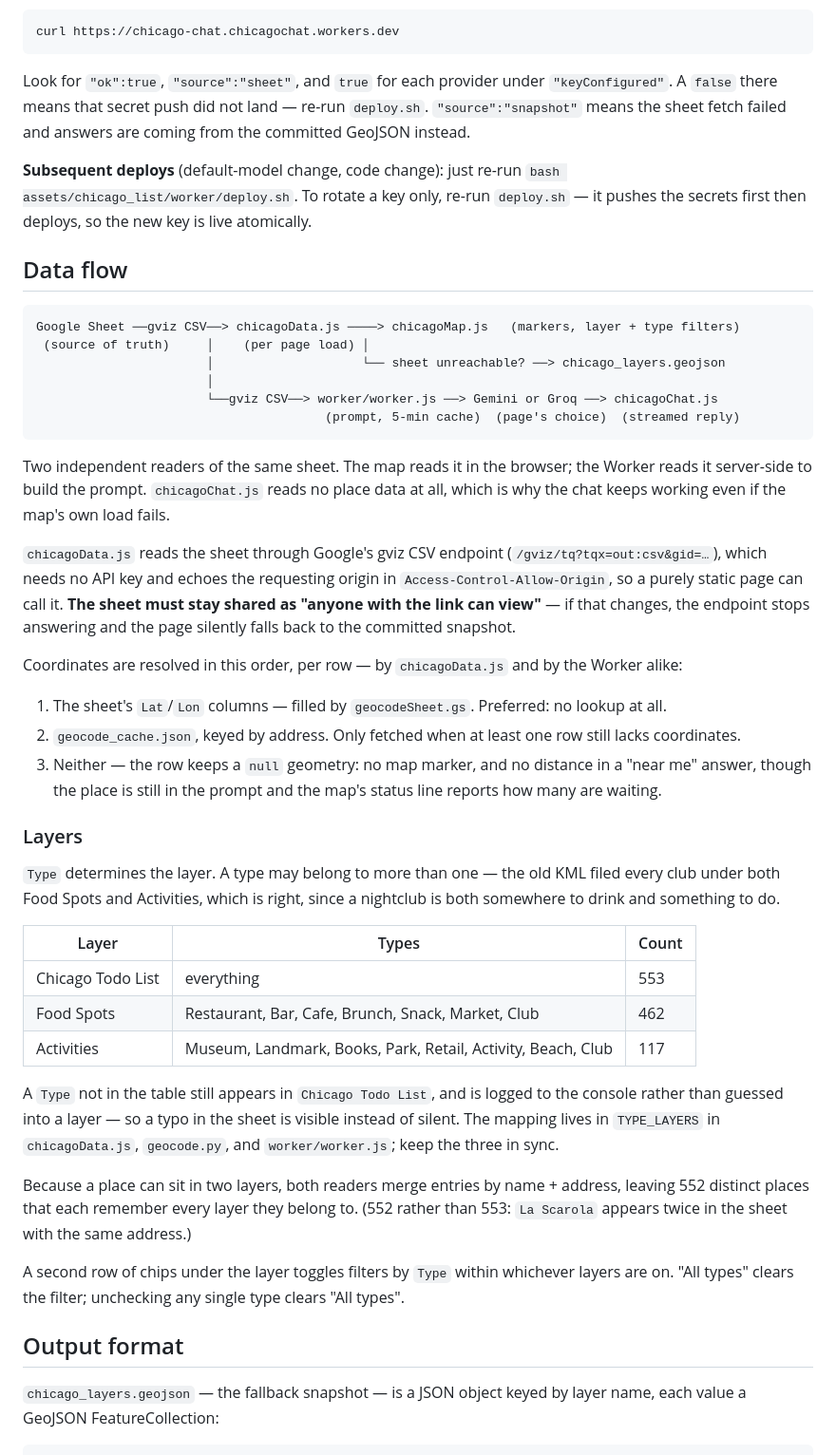
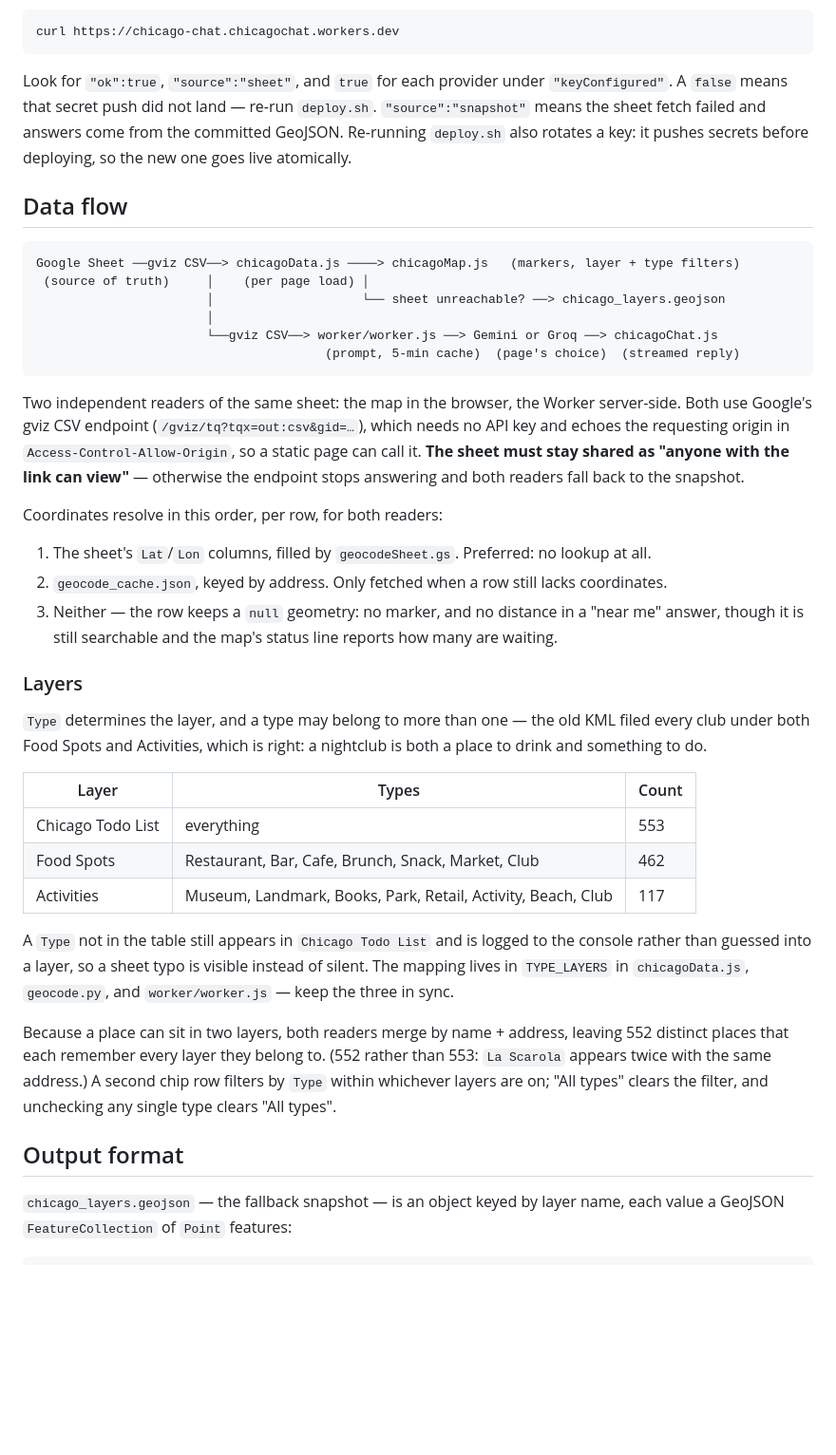
Before and after one commit to AllenDufort/portfolio, a Markdown page: assets/chicago_list/README.md, the part around one of its changes. Shown at 95% size. Drawn GitHub-style; blank space fills up the shorter version.

````diff
--- a/assets/chicago_list/README.md
+++ b/assets/chicago_list/README.md
@@ -206,12 +158,9 @@ curl https://chicago-chat.chicagochat.workers.dev
 ```
 
 Look for `"ok":true`, `"source":"sheet"`, and `true` for each provider under `"keyConfigured"`. A
-`false` there means that secret push did not land — re-run `deploy.sh`. `"source":"snapshot"` means the
-sheet fetch failed and answers are coming from the committed GeoJSON instead.
-
-**Subsequent deploys** (default-model change, code change): just re-run
-`bash assets/chicago_list/worker/deploy.sh`. To rotate a key only, re-run `deploy.sh` — it pushes the
-secrets first then deploys, so the new key is live atomically.
+`false` means that secret push did not land — re-run `deploy.sh`. `"source":"snapshot"` means the sheet
+fetch failed and answers come from the committed GeoJSON. Re-running `deploy.sh` also rotates a key: it
+pushes secrets before deploying, so the new one goes live atomically.
 
 ## Data flow
 
@@ -224,27 +173,23 @@ Google Sheet ──gviz CSV──> chicagoData.js ────> chicagoMap.js
                                        (prompt, 5-min cache)  (page's choice)  (streamed reply)
 ```
 
-Two independent readers of the same sheet. The map reads it in the browser; the Worker reads it
-server-side to build the prompt. `chicagoChat.js` reads no place data at all, which is why the chat
-keeps working even if the map's own load fails.
+Two independent readers of the same sheet: the map in the browser, the Worker server-side. Both use
+Google's gviz CSV endpoint (`/gviz/tq?tqx=out:csv&gid=…`), which needs no API key and echoes the
+requesting origin in `Access-Control-Allow-Origin`, so a static page can call it. **The sheet must stay
+shared as "anyone with the link can view"** — otherwise the endpoint stops answering and both readers
+fall back to the snapshot.
 
-`chicagoData.js` reads the sheet through Google's gviz CSV endpoint
-(`/gviz/tq?tqx=out:csv&gid=…`), which needs no API key and echoes the requesting origin in
-`Access-Control-Allow-Origin`, so a purely static page can call it. **The sheet must stay shared as
-"anyone with the link can view"** — if that changes, the endpoint stops answering and the page
-silently falls back to the committed snapshot.
+Coordinates resolve in this order, per row, for both readers:
 
-Coordinates are resolved in this order, per row — by `chicagoData.js` and by the Worker alike:
-
-1. The sheet's `Lat`/`Lon` columns — filled by `geocodeSheet.gs`. Preferred: no lookup at all.
-2. `geocode_cache.json`, keyed by address. Only fetched when at least one row still lacks coordinates.
-3. Neither — the row keeps a `null` geometry: no map marker, and no distance in a "near me" answer,
-   though the place is still in the prompt and the map's status line reports how many are waiting.
+1. The sheet's `Lat`/`Lon` columns, filled by `geocodeSheet.gs`. Preferred: no lookup at all.
+2. `geocode_cache.json`, keyed by address. Only fetched when a row still lacks coordinates.
+3. Neither — the row keeps a `null` geometry: no marker, and no distance in a "near me" answer, though
+   it is still searchable and the map's status line reports how many are waiting.
 
 ### Layers
 
-`Type` determines the layer. A type may belong to more than one — the old KML filed every club under
-both Food Spots and Activities, which is right, since a nightclub is both somewhere to drink and
+`Type` determines the layer, and a type may belong to more than one — the old KML filed every club
+under both Food Spots and Activities, which is right: a nightclub is both a place to drink and
 something to do.
 
 | Layer | Types | Count |
@@ -253,20 +198,18 @@ something to do.
 | Food Spots | Restaurant, Bar, Cafe, Brunch, Snack, Market, Club | 462 |
 | Activities | Museum, Landmark, Books, Park, Retail, Activity, Beach, Club | 117 |
 
-A `Type` not in the table still appears in `Chicago Todo List`, and is logged to the console rather
-than guessed into a layer — so a typo in the sheet is visible instead of silent. The mapping lives in
-`TYPE_LAYERS` in `chicagoData.js`, `geocode.py`, and `worker/worker.js`; keep the three in sync.
+A `Type` not in the table still appears in `Chicago Todo List` and is logged to the console rather
+than guessed into a layer, so a sheet typo is visible instead of silent. The mapping lives in
+`TYPE_LAYERS` in `chicagoData.js`, `geocode.py`, and `worker/worker.js` — keep the three in sync.
 
-Because a place can sit in two layers, both readers merge entries by name + address, leaving 552
-distinct places that each remember every layer they belong to. (552 rather than 553: `La Scarola`
-appears twice in the sheet with the same address.)
-
-A second row of chips under the layer toggles filters by `Type` within whichever layers are on.
-"All types" clears the filter; unchecking any single type clears "All types".
+Because a place can sit in two layers, both readers merge by name + address, leaving 552 distinct
+places that each remember every layer they belong to. (552 rather than 553: `La Scarola` appears twice
+with the same address.) A second chip row filters by `Type` within whichever layers are on; "All types"
+clears the filter, and unchecking any single type clears "All types".
 
 ## Output format
 
-`chicago_layers.geojson` — the fallback snapshot — is a JSON object keyed by layer name, each value a
-GeoJSON FeatureCollection:
+`chicago_layers.geojson` — the fallback snapshot — is an object keyed by layer name, each value a
+GeoJSON `FeatureCollection` of `Point` features:
 
 ```json
````
Also changed, not shown: other parts of assets/chicago_list/README.md (+96 -159 lines).
